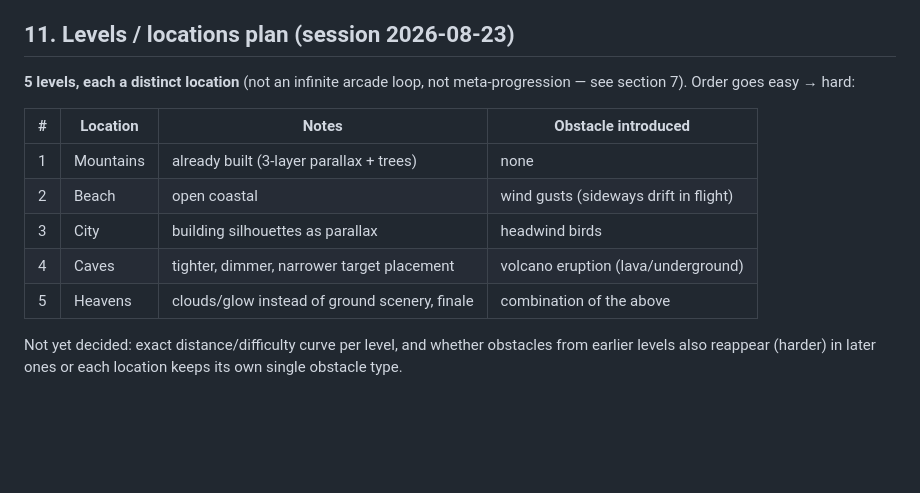
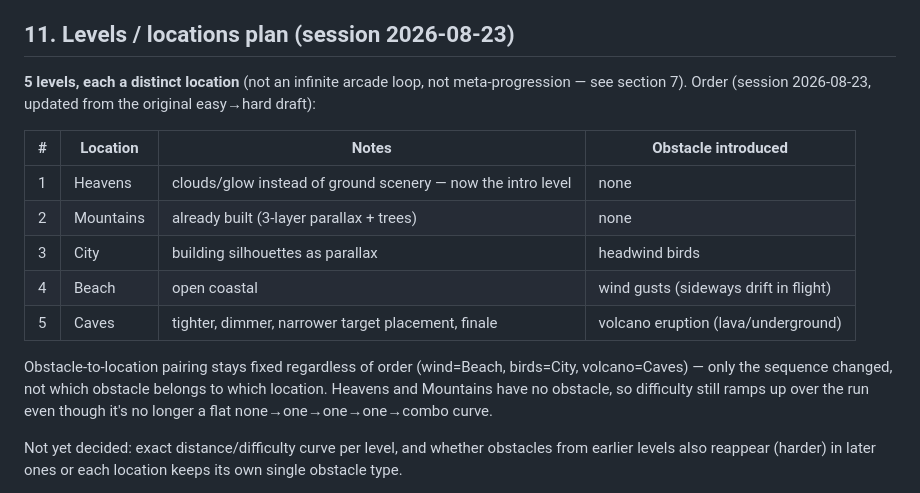
Before and after one commit to hostmepanda/s13kgames-2026-unicornlauncher, a Markdown page: DESIGN.md, the part around the change. GitHub-like rendering; blank space fills up the shorter version.

Commit message:
Reorder levels: Heavens, Mountains, City, Beach, Caves
Obstacle-to-location pairing is unchanged (wind=Beach, birds=City,
volcano=Caves) -- only the sequence moved, per user direction to keep
obstacles tied to their location rather than to position in the run.

Co-Authored-By: Claude Sonnet 5 <noreply@anthropic.com>
Claude-Session: https://claude.ai/code/session_01BGHBvpNxmzgoCPnTCiHgsX

```diff
--- a/DESIGN.md
+++ b/DESIGN.md
@@ -226,15 +226,22 @@ shows up automatically, no separate animation/trail logic needed.
 ## 11. Levels / locations plan (session 2026-08-23)
 
 **5 levels, each a distinct location** (not an infinite arcade loop, not
-meta-progression — see section 7). Order goes easy → hard:
+meta-progression — see section 7). Order (session 2026-08-23, updated from
+the original easy→hard draft):
 
 | # | Location | Notes | Obstacle introduced |
 |---|---|---|---|
-| 1 | Mountains | already built (3-layer parallax + trees) | none |
-| 2 | Beach | open coastal | wind gusts (sideways drift in flight) |
+| 1 | Heavens | clouds/glow instead of ground scenery — now the intro level | none |
+| 2 | Mountains | already built (3-layer parallax + trees) | none |
 | 3 | City | building silhouettes as parallax | headwind birds |
-| 4 | Caves | tighter, dimmer, narrower target placement | volcano eruption (lava/underground) |
-| 5 | Heavens | clouds/glow instead of ground scenery, finale | combination of the above |
+| 4 | Beach | open coastal | wind gusts (sideways drift in flight) |
+| 5 | Caves | tighter, dimmer, narrower target placement, finale | volcano eruption (lava/underground) |
+
+Obstacle-to-location pairing stays fixed regardless of order (wind=Beach,
+birds=City, volcano=Caves) — only the sequence changed, not which obstacle
+belongs to which location. Heavens and Mountains have no obstacle, so
+difficulty still ramps up over the run even though it's no longer a flat
+none→one→one→one→combo curve.
 
 Not yet decided: exact distance/difficulty curve per level, and whether
 obstacles from earlier levels also reappear (harder) in later ones or each
```
